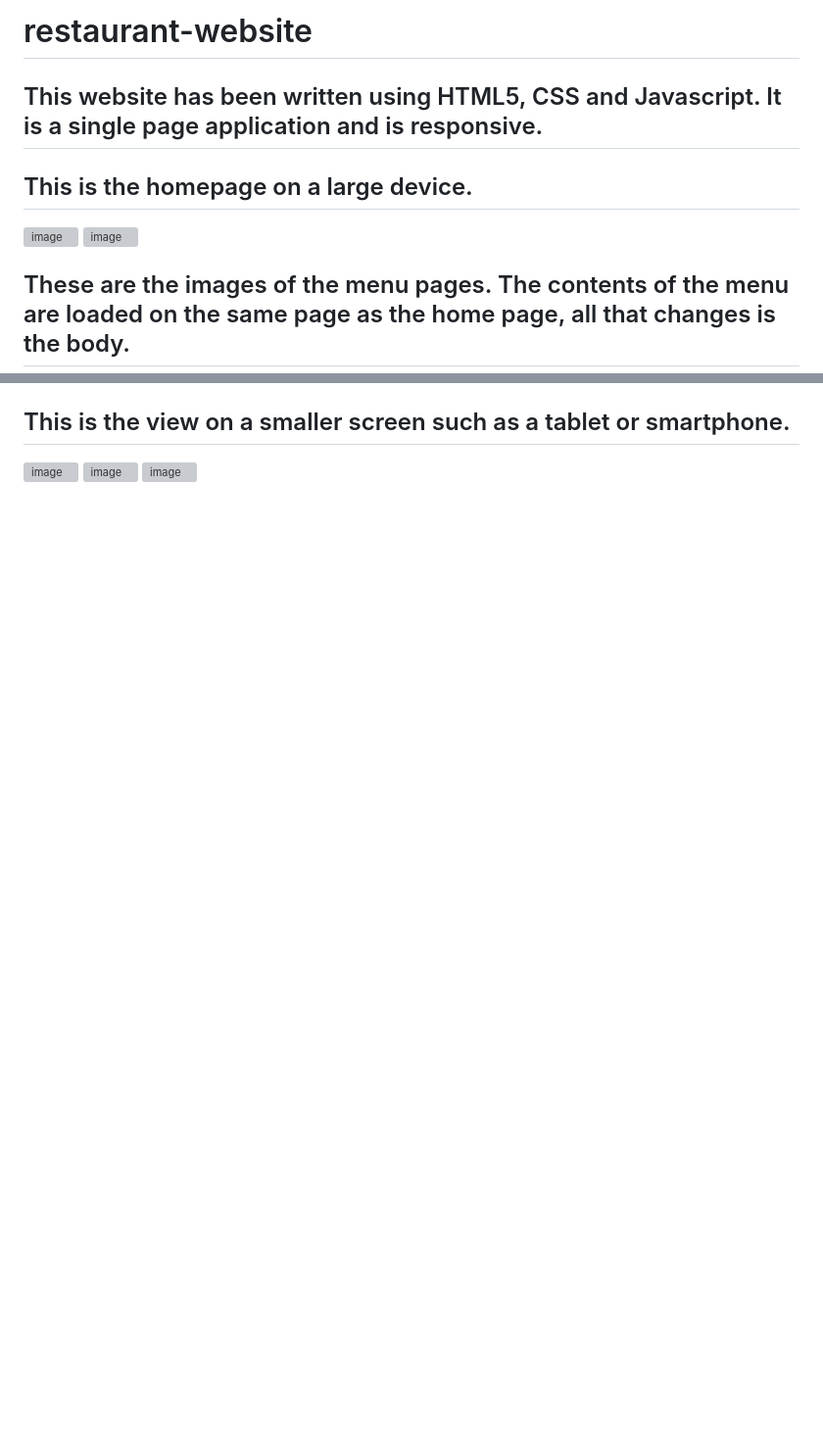
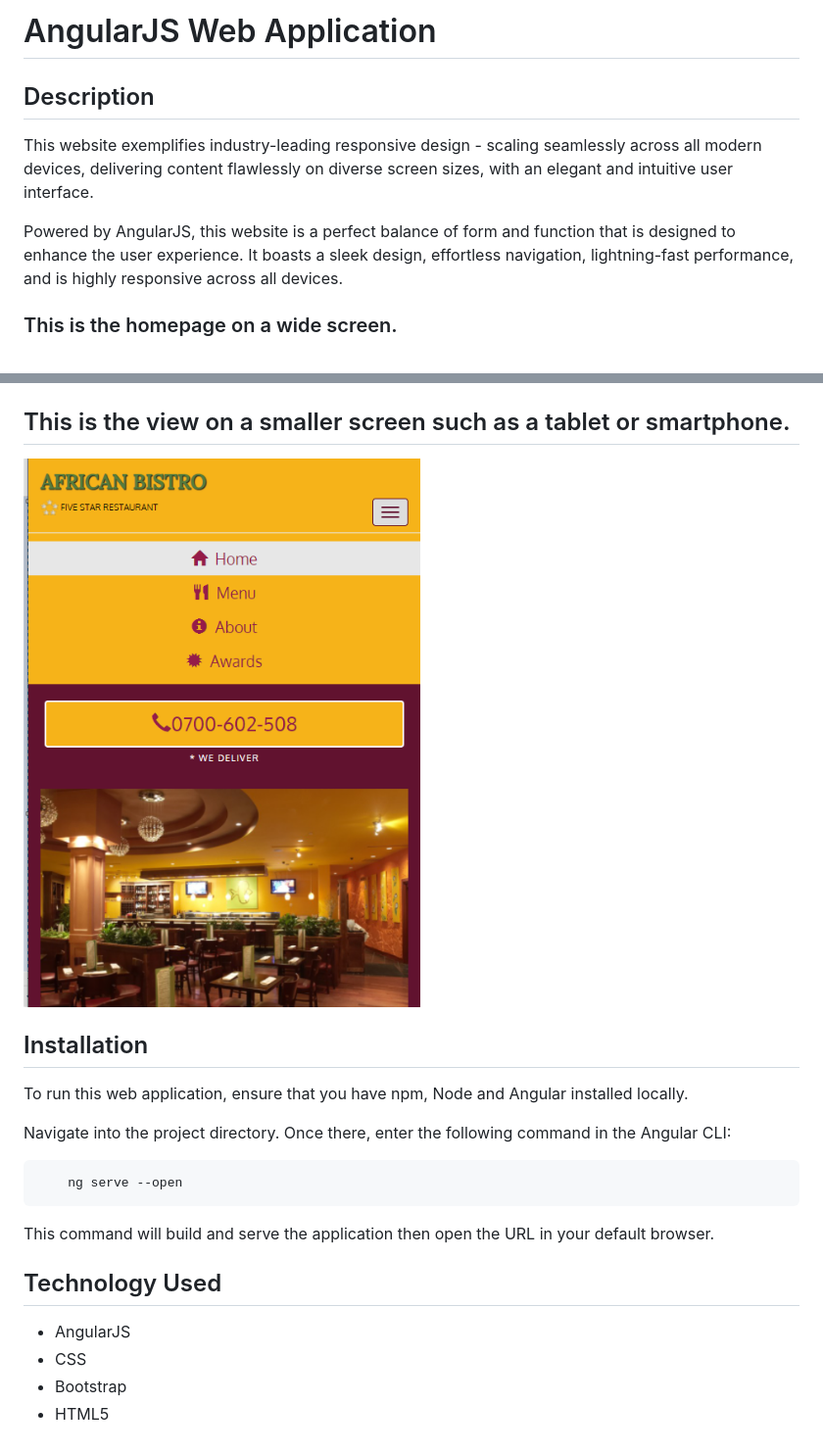
Before and after one commit to M-Mbugua/angularjs_webapp, a Markdown page: README.md, 2 parts joined by grey strips. Shown: that part at 98% size. GitHub-like rendering; pictures changed too: images/screenshot_2.png (added); blank space fills up the shorter version; grey boxes are pictures that could not be loaded.

```diff
--- a/README.md
+++ b/README.md
@@ -1,11 +1,11 @@
-# restaurant-website
+# AngularJS Web Application
 
-## This website has been written using HTML5, CSS and Javascript. It is a single page application and is responsive.
+## Description
 
-## This is the homepage on a large device.
+This website exemplifies industry-leading responsive design - scaling seamlessly across all modern devices, delivering content flawlessly on diverse screen sizes, with an elegant and intuitive user interface.
 
-![image](https://user-images.githubusercontent.com/86680769/125454971-16d69246-9aa4-4de4-89ca-2537074ef7a1.png)
-![image](https://user-images.githubusercontent.com/86680769/125455084-4b4abcae-43a6-4a67-8cb9-0c60f470a16e.png)
+Powered by AngularJS, this website is a perfect balance of form and function that is designed to enhance the user experience. It boasts a sleek design, effortless navigation, lightning-fast performance,
+and is highly responsive across all devices.
 
-## These are the images of the menu pages. The contents of the menu are loaded on the same page as the home page, all that changes is the body.
+### This is the homepage on a wide screen.
 
@@ -14,6 +13,23 @@
 
 ## This is the view on a smaller screen such as a tablet or smartphone.
 
-![image](https://user-images.githubusercontent.com/86680769/125455709-33450f46-8286-489d-95ed-117e466bfab4.png)
-![image](https://user-images.githubusercontent.com/86680769/125455467-e945220e-8c03-4a1f-84c0-67eff18a6a05.png)
-![image](https://user-images.githubusercontent.com/86680769/125455493-537ca7f8-9ad1-4d7d-893b-57d5be272832.png)
+![Alt text](images/screenshot_2.png)
+
+## Installation
+
+To run this web application, ensure that you have npm, Node and Angular installed locally.
+
+Navigate into the project directory. Once there, enter the following command in the Angular CLI:
+
+        ng serve --open
+
+
+This command will build and serve the application then open the URL in your default browser.
+
+
+## Technology Used
+
+- AngularJS
+- CSS
+- Bootstrap
+- HTML5
```
Also changed, not shown: other parts of README.md (+1 -2 lines), 2 other files.
